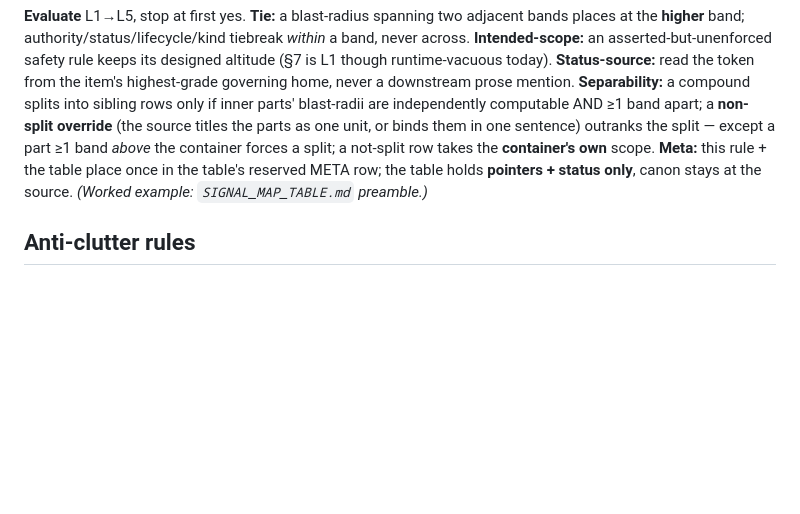
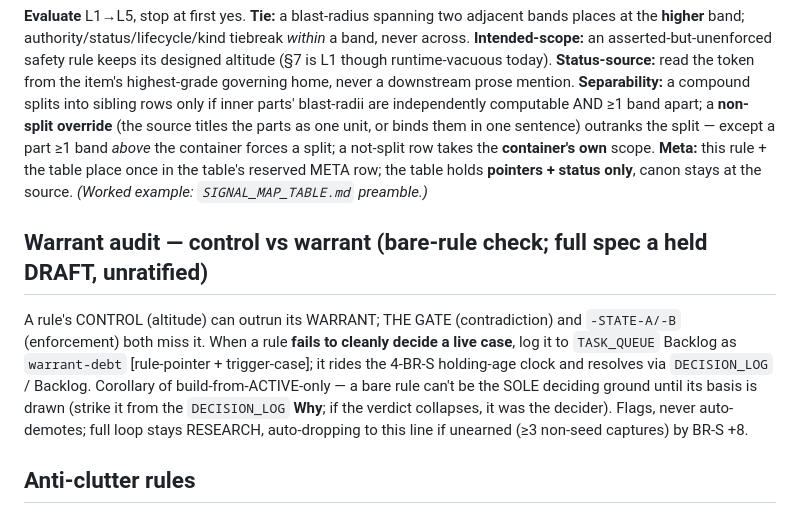
Before and after one commit to Nilsjouna999/blue-room-scan-room, a Markdown page: docs/GOVERNANCE_OS.md, the part around the change. Rendered like a GitHub page; blank space fills up the shorter version.

```diff
--- a/docs/GOVERNANCE_OS.md
+++ b/docs/GOVERNANCE_OS.md
@@ -100,6 +100,14 @@ An item's **altitude** is the widest thing that breaks if it is removed or chang
 **Separability:** a compound splits into sibling rows only if inner parts' blast-radii are independently computable AND ≥1 band apart; a **non-split override** (the source titles the parts as one unit, or binds them in one sentence) outranks the split — except a part ≥1 band *above* the container forces a split; a not-split row takes the **container's own** scope.
 **Meta:** this rule + the table place once in the table's reserved META row; the table holds **pointers + status only**, canon stays at the source. *(Worked example: `SIGNAL_MAP_TABLE.md` preamble.)*
 
+## Warrant audit — control vs warrant (bare-rule check; full spec a held DRAFT, unratified)
+
+A rule's CONTROL (altitude) can outrun its WARRANT; THE GATE (contradiction) and `-STATE-A/-B`
+(enforcement) both miss it. When a rule **fails to cleanly decide a live case**, log it to `TASK_QUEUE`
+Backlog as `warrant-debt` [rule-pointer + trigger-case]; it rides the 4-BR-S holding-age clock and
+resolves via `DECISION_LOG` / Backlog. Corollary of build-from-ACTIVE-only — a bare rule can't be the
+SOLE deciding ground until its basis is drawn (strike it from the `DECISION_LOG` **Why**; if the verdict collapses, it was the decider). Flags, never auto-demotes; full loop stays RESEARCH, auto-dropping to this line if unearned (≥3 non-seed captures) by BR-S +8.
+
 ## Anti-clutter rules
 
 - No new doc without a FILE_MAP entry and explicit approval.
```
Also changed, not shown: docs/DECISION_LOG.md (+16 -0 lines), docs/TASK_QUEUE.md (+22 -0 lines).
